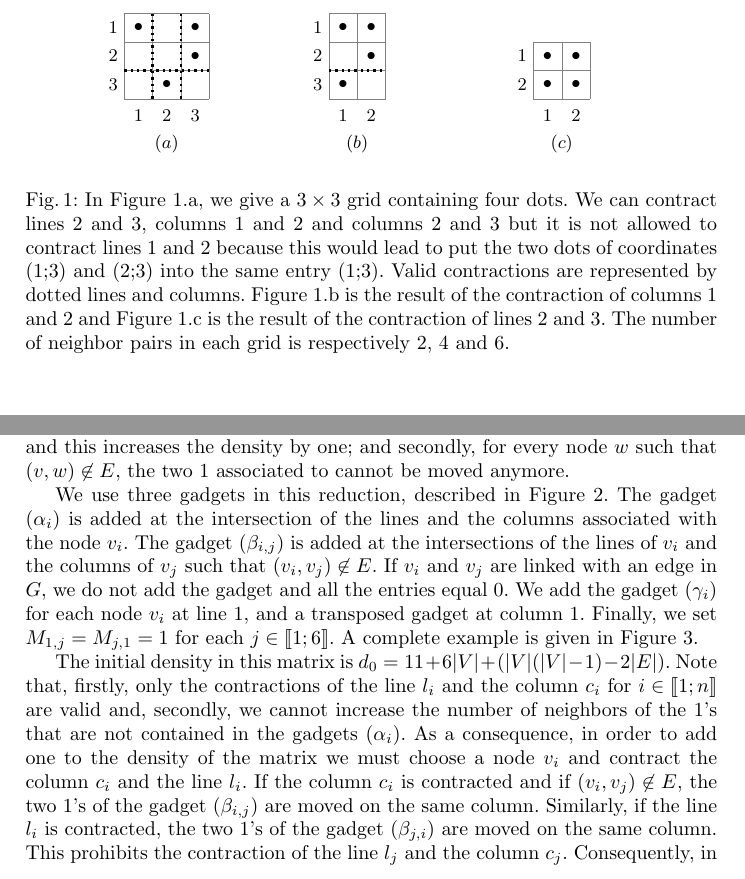
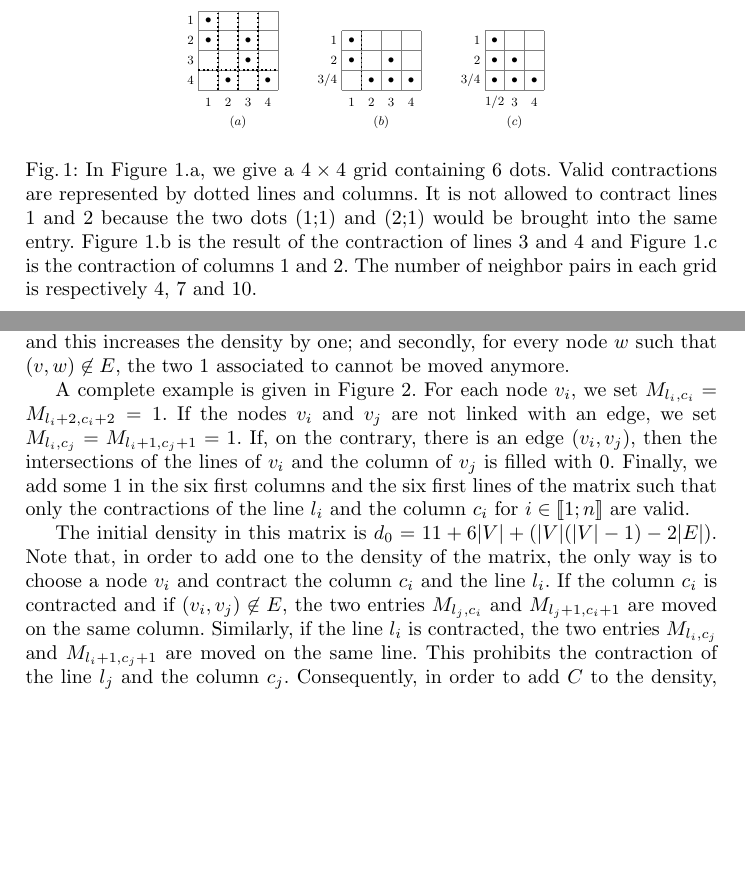
Before and after one commit to mouton5000/maxDenseSubgrid, a LaTeX paper (ISCO-2016.tex, which reads complexity.tex, introduction_example.tex): two parts of pages 2 and 4 of 15 before the commit and two parts of pages 1 and 4 of 14 after it, joined at a grey line, cut so that both start at the same text, the shorter picture padded with empty space. Compiled offline with pdfLaTeX; a missing bibliography style is replaced by a similar one.

Commit message:
Corrections suite aux reviews

```diff
--- a/complexity.tex
+++ b/complexity.tex
@@ -16,15 +16,16 @@ This section is dedicated to proving the NP-Completeness of the problem.
 
     Let $l_i$ and $c_i$ be respectively the $6+4(i-1)+1$-th line and the $6+4(i-1)+1$-th column. We associate the four lines $l_i, l_i+1, l_i+2, l_i+3$ and the four columns $c_i, c_i +1, c_i+2, c_i + 3$ to $v_i$. The key idea of the reduction is that each node $v$ is associated with two 1 of the matrix. If we choose the node $v$ to be in the clique, then, firstly, the two 1 associated with are moved next to each other and this increases the density by one; and secondly, for every node $w$ such that $(v,w) \not\in E$, the two 1 associated to cannot be moved anymore.
 
-    We use three gadgets in this reduction, described in Figure~\ref{fig:reduction:gadgets}. The gadget $(\alpha_i)$ is added at the intersection of the lines and the columns associated with the node $v_i$. The gadget $(\beta_{i,j})$ is added at the intersections of the lines of $v_i$ and the columns of $v_j$ such that $(v_i,v_j) \not\in E$. If $v_i$ and $v_j$ are linked with an edge in $G$, we do not add the gadget and all the entries equal 0. We add the gadget $(\gamma_i)$ for each node $v_i$ at line 1, and a transposed gadget at column 1. Finally, we set $M_{1,j} = M_{j,1} = 1$ for each $j \in \llbracket 1;6 \rrbracket$. A complete example is given in Figure~\ref{fig:reduction:example}.
+A complete example is given in Figure~\ref{fig:reduction:example}. For each node $v_i$, we set $M_{l_i,c_i} = M_{l_i+2,c_i+2} = 1$. If the nodes $v_i$ and $v_j$ are not linked with an edge, we set $M_{l_i,c_j} = M_{l_i+1,c_j+1} = 1$. If, on the contrary, there is an edge $(v_i,v_j)$, then the intersections of the lines of $v_i$ and the column of $v_j$ is filled with 0. Finally, we add some 1 in the six first columns and the six first lines of the matrix such that only the contractions of the line $l_i$ and the column $c_i$ for $i \in \llbracket 1;n \rrbracket$ are valid.
 
-\input{reduction_gadgets}
+%    We use three gadgets in this reduction, described in Figure~\ref{fig:reduction:gadgets}. The gadget $(\alpha_i)$ is added at the intersection of the lines and the columns associated with the node $v_i$. The gadget $(\beta_{i,j})$ is added at the intersections of the lines of $v_i$ and the columns of $v_j$ such that $(v_i,v_j) \not\in E$. If $v_i$ and $v_j$ are linked with an edge in $G$, we do not add the gadget and all the entries equal 0. We add the gadget $(\gamma_i)$ for each node $v_i$ at line 1, and a transposed gadget at column 1. Finally, we set $M_{1,j} = M_{j,1} = 1$ for each $j \in \llbracket 1;6 \rrbracket$. A complete example is given in Figure~\ref{fig:reduction:example}.
+
+%\input{reduction_gadgets}
 \input{reduction_example}
 
-The initial density in this matrix is $d_0 = 11 + 6|V| + (|V| (|V|-1) - 2|E|)$. Note that, firstly, only the contractions of the line $l_i$ and the column $c_i$ for $i \in \llbracket 1;n \rrbracket$ are valid and, secondly, we cannot increase the number of neighbors of the 1's that are not contained in the gadgets $(\alpha_i)$. As a consequence, in order to add one to the density of the matrix we must choose a node $v_i$ and contract the column $c_i$ and the line $l_i$. If the column $c_i$ is contracted and if $(v_i, v_j) \not \in E$, the two 1's of the gadget $(\beta_{i,j})$ are moved on the same column. Similarly, if the line $l_i$ is contracted, the two 1's of the gadget $(\beta_{j,i})$ are moved on the same column. This prohibits the contraction of the line $l_j$ and the column $c_j$. Consequently, in order to add $C$ to the density, we must find a clique of size $C$ in the graph and contract every line and column associated with the nodes of that clique.
+The initial density in this matrix is $d_0 = 11 + 6|V| + (|V| (|V|-1) - 2|E|)$. Note that, in order to add one to the density of the matrix, the only way is to choose a node $v_i$ and contract the column $c_i$ and the line $l_i$. If the column $c_i$ is contracted and if $(v_i, v_j) \not \in E$, the two entries $M_{l_j,c_i}$ and $M_{l_j+1,c_i+1}$ are moved on the same column. Similarly, if the line $l_i$ is contracted, the two entries $M_{l_i,c_j}$ and $M_{l_i+1,c_j+1}$ are moved on the same line. This prohibits the contraction of the line $l_j$ and the column $c_j$. Consequently, in order to add $C$ to the density, we must find a clique of size $C$ in the graph and contract every line and column associated with the nodes of that clique.
 
 Thus, there is a clique of size $K$ if and only if there is a feasible solution for $M$ of density $d_0 + K$. This concludes the proof of NP-Completeness.
-
 \end{proof}
 
 The Maximum Clique problem cannot be approximated to within $|V|^{\frac{1}{2} - \varepsilon}$ in polynomial time unless P = NP \cite{Hastad1999}. Unfortunately, the previous reduction cannot be used to prove a negative approximability result occurs for MMC. Indeed, the density of any feasible solution of the MMC instance we produce is between $d_0 + 1$ and $d_0 + |V|$, with $d_0 = O(|V|^2 - |E|)$. Consequently, the optimal density is at most $(1 + 1/|V|)$ times the worst density. A way to prove a high inapproximability ratio for MMC would be to modify the reduction such that the gap between the optimal solution and another feasible solution increase.
--- a/introduction_example.tex
+++ b/introduction_example.tex
@@ -1,32 +1,38 @@
 \begin{figure}[!ht]
 	\center
+  \scalebox{0.7}{
 	\begin{tikzpicture}
 		\coordinate (O) at (0,0);
 
 		\clip (-1,-1.25) rectangle (2.5,2.1);
 
-		\prgrid{O}{3}{3}
+		\prgrid{O}{4}{4}
 
-		\prvtdline{O}{1}{3};
+		\prvtdline{O}{1}{4};
 
-		\prvtdcolumn{O}{1}{3};
-		\prvtdcolumn{O}{2}{3};
+		\prvtdcolumn{O}{1}{4};
+		\prvtdcolumn{O}{2}{4};
+		\prvtdcolumn{O}{3}{4};
 
 		\prbul{O}{1}{2}
+		\prbul{O}{1}{4}
 		\prbul{O}{2}{3}
 		\prbul{O}{3}{1}
 		\prbul{O}{3}{3}
+		\prbul{O}{4}{1}
 
 
-		\draw ($(O)+(-0,0.25)$) node[anchor=east] {$3$};
-		\draw ($(O)+(-0,0.75)$) node[anchor=east] {$2$};
-		\draw ($(O)+(-0,1.25)$) node[anchor=east] {$1$};
+		\draw ($(O)+(-0,0.25)$) node[anchor=east] {$4$};
+		\draw ($(O)+(-0,0.75)$) node[anchor=east] {$3$};
+		\draw ($(O)+(-0,1.25)$) node[anchor=east] {$2$};
+		\draw ($(O)+(-0,1.75)$) node[anchor=east] {$1$};
 
 		\draw ($(O)+(0.25,-0.3)$) node {$1$};
 		\draw ($(O)+(0.75,-0.3)$) node {$2$};
 		\draw ($(O)+(1.25,-0.3)$) node {$3$};
+		\draw ($(O)+(1.75,-0.3)$) node {$4$};
 
-		\draw ($(O)+(0.75,-0.8)$) node {$(a)$};
+		\draw ($(O)+(1,-0.8)$) node {$(a)$};
 
 	\end{tikzpicture}
 	\begin{tikzpicture}
@@ -34,47 +40,56 @@
 
 	\clip (-1,-1.25) rectangle (2.5,2.1);
 
-	\prgrid{O}{3}{2}
+	\prgrid{O}{3}{4}
 
-	\prbul{O}{1}{1}
-	\prbul{O}{2}{2}
+	\prbul{O}{1}{2}
+	\prbul{O}{1}{3}
+	\prbul{O}{1}{4}
+	\prbul{O}{2}{1}
+	\prbul{O}{2}{3}
 	\prbul{O}{3}{1}
-	\prbul{O}{3}{2}
+
+	\prvtdcolumn{O}{1}{3};
 
 
-	\prvtdline{O}{1}{2};
-
-
-	\draw ($(O)+(-0,0.25)$) node[anchor=east] {$3$};
+	\draw ($(O)+(-0,0.25)$) node[anchor=east] {$3/4$};
 	\draw ($(O)+(-0,0.75)$) node[anchor=east] {$2$};
 	\draw ($(O)+(-0,1.25)$) node[anchor=east] {$1$};
 
 	\draw ($(O)+(0.25,-0.3)$) node {$1$};
 	\draw ($(O)+(0.75,-0.3)$) node {$2$};
-	\draw ($(O)+(0.5,-0.8)$) node {$(b)$};
+	\draw ($(O)+(1.25,-0.3)$) node {$3$};
+	\draw ($(O)+(1.75,-0.3)$) node {$4$};
+	\draw ($(O)+(1,-0.8)$) node {$(b)$};
 	\end{tikzpicture}
 	\begin{tikzpicture}
 	\coordinate (O) at (0,0);
 
 	\clip (-1,-1.25) rectangle (2.5,2.1);
 
-	\prgrid{O}{2}{2}
+	\prgrid{O}{3}{3}
 
 	\prbul{O}{1}{1}
 	\prbul{O}{1}{2}
+	\prbul{O}{1}{3}
 	\prbul{O}{2}{1}
 	\prbul{O}{2}{2}
+	\prbul{O}{3}{1}
 
 
-	\draw ($(O)+(-0,0.25)$) node[anchor=east] {$2$};
-	\draw ($(O)+(-0,0.75)$) node[anchor=east] {$1$};
+	\draw ($(O)+(-0,0.25)$) node[anchor=east] {$3/4$};
+	\draw ($(O)+(-0,0.75)$) node[anchor=east] {$2$};
+	\draw ($(O)+(-0,1.25)$) node[anchor=east] {$1$};
 
-	\draw ($(O)+(0.25,-0.3)$) node {$1$};
-	\draw ($(O)+(0.75,-0.3)$) node {$2$};
-	\draw ($(O)+(0.5,-0.8)$) node {$(c)$};
+	\draw ($(O)+(0.25,-0.3)$) node {$1/2$};
+	\draw ($(O)+(0.75,-0.3)$) node {$3$};
+	\draw ($(O)+(1.25,-0.3)$) node {$4$};
+	\draw ($(O)+(0.75,-0.8)$) node {$(c)$};
 
 	\end{tikzpicture}
-	\caption{In Figure~\ref{fig:introduction:example}.a, we give a $3 \times 3$ grid containing four dots. We can contract lines 2 and 3, columns 1 and 2 and columns 2 and 3 but it is not allowed to contract lines 1 and 2 because this would lead to put the two dots of coordinates (1;3) and (2;3) into the same entry (1;3). Valid contractions are represented by dotted lines and columns. Figure~\ref{fig:introduction:example}.b is the result of the contraction of columns 1 and 2 and Figure~\ref{fig:introduction:example}.c is the result of the contraction of lines 2 and 3. The number of neighbor pairs in each grid is respectively 2, 4 and 6.}
+  }
+	\caption{In Figure~\ref{fig:introduction:example}.a, we give a $4 \times 4$ grid containing 6 dots. Valid contractions are represented by dotted lines and columns. It is not allowed to contract lines 1 and 2 because the two dots (1;1) and (2;1) would be brought into the same entry. Figure~\ref{fig:introduction:example}.b is the result of the contraction of lines 3 and 4 and Figure~\ref{fig:introduction:example}.c is the contraction of columns 1 and 2. The number of neighbor pairs in each grid is respectively 4, 7 and 10.
+  }
 	\label{fig:introduction:example}
 \end{figure}
 \vspace{-0.3cm}
```
Also changed, not shown: ISCO-2016.tex (+1 -1 lines), conclu.tex (+1 -1 lines), definition.tex (+35 -27 lines), intro.tex (+2 -1 lines), linear_programming.tex (+7 -4 lines).
